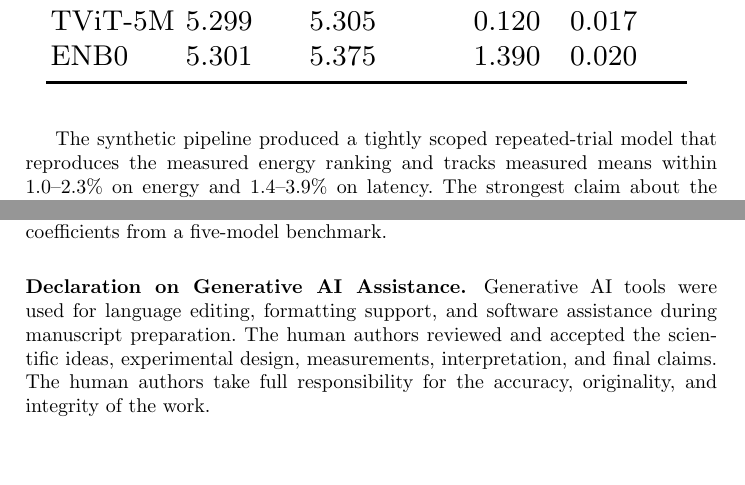
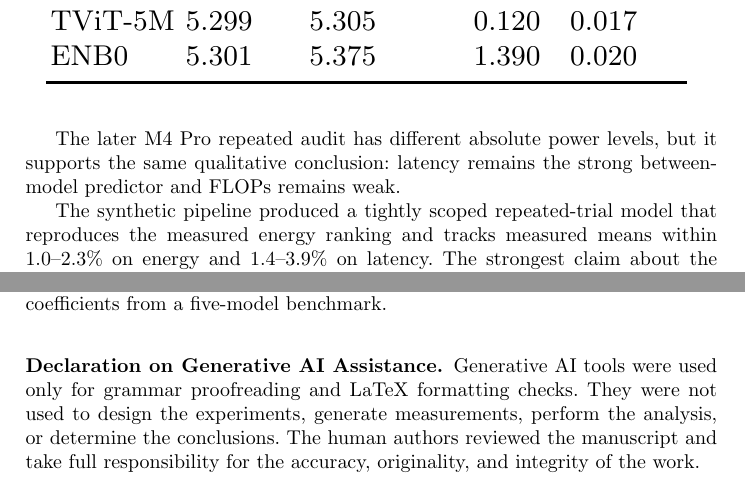
Before and after one commit to jubs-2431/which-neural-networks-waste-the-most-energy, a LaTeX document (FTC2026_Anonymous_Submission.tex): two parts of pages 12 and 15 of 17 before the commit and two parts of pages 12 and 16 of 17 after it, joined at a grey line, cut so that both start at the same text, the shorter picture padded with empty space. Compiled offline with pdfLaTeX.

Commit message:
Finalize FTC anonymous submission artifact

```diff
--- a/paper_ftc_2026_anonymous.tex
+++ b/FTC2026_Anonymous_Submission.tex
@@ -688,3 +692,6 @@ models in the same order as energy alone but with a wider EDP spread
+The later M4 Pro repeated audit has different absolute power levels, but it
+supports the same qualitative conclusion: latency remains the strong
+between-model predictor and FLOPs remains weak.
 
 The synthetic pipeline produced a tightly scoped repeated-trial model that
 reproduces the measured energy ranking and tracks measured means within
@@ -868,11 +877,11 @@ five-model benchmark.
 
 \subsubsection{Declaration on Generative AI Assistance.}
 \begin{sloppypar}
-Generative AI tools were used for language editing, formatting support, and
-software assistance during manuscript preparation. The human authors reviewed
-and accepted the scientific ideas, experimental design, measurements,
-interpretation, and final claims. The human authors take full responsibility
-for the accuracy, originality, and integrity of the work.
+Generative AI tools were used only for grammar proofreading and LaTeX
+formatting checks. They were not used to design the experiments, generate
+measurements, perform the analysis, or determine the conclusions. The human
+authors reviewed the manuscript and take full responsibility for the accuracy,
+originality, and integrity of the work.
 \end{sloppypar}
 
 \begin{thebibliography}{20}
```
Also changed, not shown: RELEASE_MANIFEST.md (+3 -1 lines), FTC2026_Anonymous_Submission.pdf (added), README.md, paper_ftc_2026_anonymous.pdf (deleted), FTC2026_Anonymous_Submission.tex (24 more changed lines).
